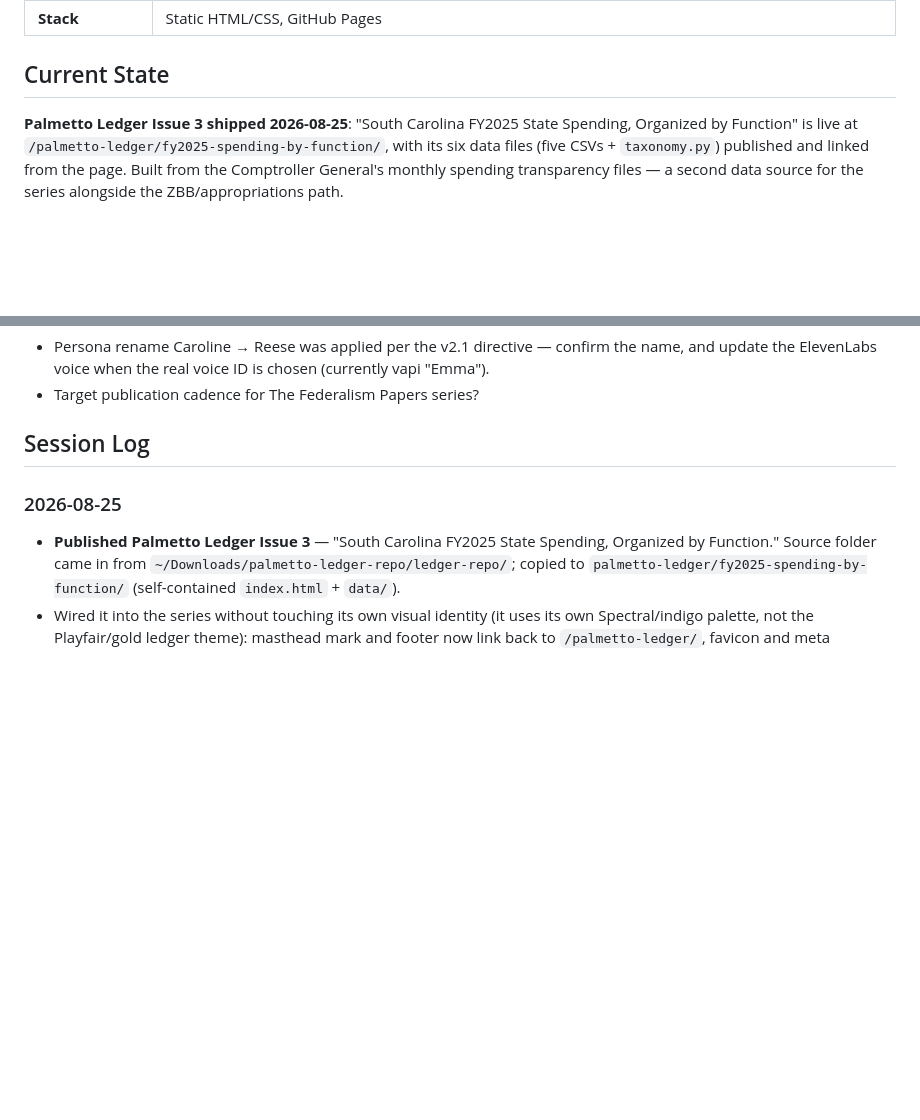
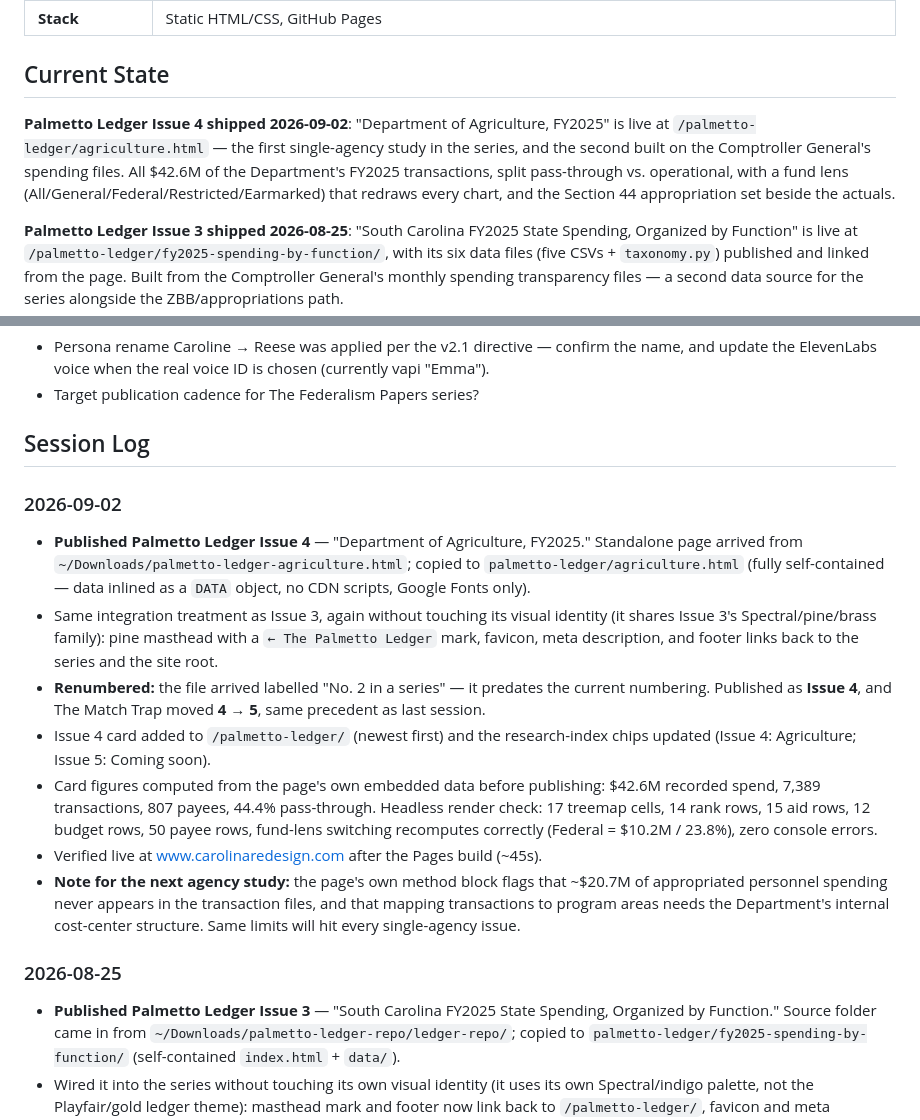
Before and after one commit to jimmyardis/carolina-redesign, a Markdown page: ATLAS.md, 2 parts joined by grey strips. Rendered like a GitHub page; blank space fills up the shorter version.

Commit message:
ATLAS: Palmetto Ledger Issue 4 published
Co-Authored-By: Claude Opus 5 (1M context) <noreply@anthropic.com>

```diff
--- a/ATLAS.md
+++ b/ATLAS.md
@@ -16,6 +16,8 @@
 | **Stack** | Static HTML/CSS, GitHub Pages |
 
 ## Current State
+
+**Palmetto Ledger Issue 4 shipped 2026-09-02**: "Department of Agriculture, FY2025" is live at `/palmetto-ledger/agriculture.html` — the first single-agency study in the series, and the second built on the Comptroller General's spending files. All $42.6M of the Department's FY2025 transactions, split pass-through vs. operational, with a fund lens (All/General/Federal/Restricted/Earmarked) that redraws every chart, and the Section 44 appropriation set beside the actuals.
 
 **Palmetto Ledger Issue 3 shipped 2026-08-25**: "South Carolina FY2025 State Spending, Organized by Function" is live at `/palmetto-ledger/fy2025-spending-by-function/`, with its six data files (five CSVs + `taxonomy.py`) published and linked from the page. Built from the Comptroller General's monthly spending transparency files — a second data source for the series alongside the ZBB/appropriations path.
 
@@ -37,6 +39,16 @@ Run one real test purchase through the live flow (checkout → redirect → star
 ## Session Log
 
 <!-- Append-only. Most recent session on top. Claude Code adds an entry at the end of each work session. -->
+
+### 2026-09-02
+
+- **Published Palmetto Ledger Issue 4** — "Department of Agriculture, FY2025." Standalone page arrived from `~/Downloads/palmetto-ledger-agriculture.html`; copied to `palmetto-ledger/agriculture.html` (fully self-contained — data inlined as a `DATA` object, no CDN scripts, Google Fonts only).
+- Same integration treatment as Issue 3, again without touching its visual identity (it shares Issue 3's Spectral/pine/brass family): pine masthead with a `← The Palmetto Ledger` mark, favicon, meta description, and footer links back to the series and the site root.
+- **Renumbered:** the file arrived labelled "No. 2 in a series" — it predates the current numbering. Published as **Issue 4**, and The Match Trap moved **4 → 5**, same precedent as last session.
+- Issue 4 card added to `/palmetto-ledger/` (newest first) and the research-index chips updated (Issue 4: Agriculture; Issue 5: Coming soon).
+- Card figures computed from the page's own embedded data before publishing: $42.6M recorded spend, 7,389 transactions, 807 payees, 44.4% pass-through. Headless render check: 17 treemap cells, 14 rank rows, 15 aid rows, 12 budget rows, 50 payee rows, fund-lens switching recomputes correctly (Federal = $10.2M / 23.8%), zero console errors.
+- Verified live at www.carolinaredesign.com after the Pages build (~45s).
+- **Note for the next agency study:** the page's own method block flags that ~$20.7M of appropriated personnel spending never appears in the transaction files, and that mapping transactions to program areas needs the Department's internal cost-center structure. Same limits will hit every single-agency issue.
 
 ### 2026-08-25
 
```
Also changed, not shown: other parts of ATLAS.md (+1 -1 lines).
